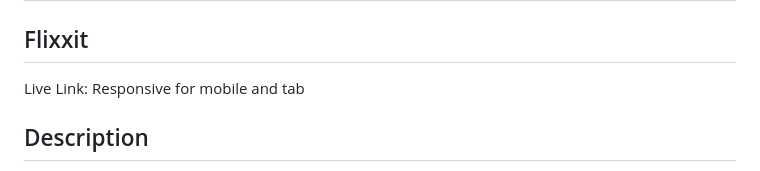
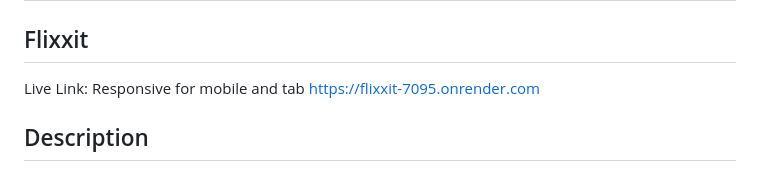
Before and after one commit to Srihari7095/Flixxit, a Markdown page: README.md, the part around the change. Rendered like a GitHub page.

```diff
--- a/README.md
+++ b/README.md
@@ -3,7 +3,7 @@
 ## Flixxit
 
 Live Link:
-Responsive for mobile and tab
+Responsive for mobile and tab https://flixxit-7095.onrender.com
 
 ## Description
 
```
